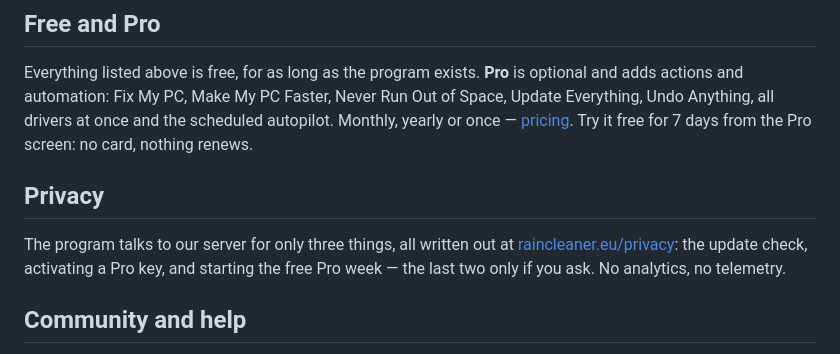
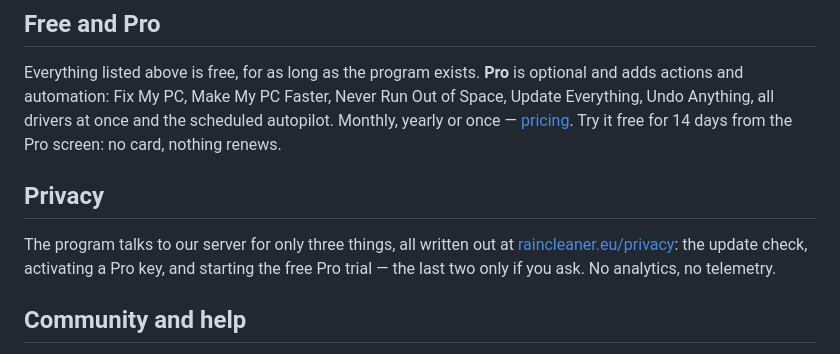
Before and after one commit to raincleaner/RainCleaner, a Markdown page: README.md, the part around the change. Drawn GitHub-style.

Commit message:
README: 14-day Pro trial

```diff
--- a/README.md
+++ b/README.md
@@ -80,13 +80,13 @@ Microsoft Defender scan.
 Everything listed above is free, for as long as the program exists. **Pro** is optional and adds
 actions and automation: Fix My PC, Make My PC Faster, Never Run Out of Space, Update Everything,
 Undo Anything, all drivers at once and the scheduled autopilot. Monthly, yearly or once —
-[pricing](https://raincleaner.eu/pricing). Try it free for 7 days from the Pro screen: no card, nothing renews.
+[pricing](https://raincleaner.eu/pricing). Try it free for 14 days from the Pro screen: no card, nothing renews.
 
 ## Privacy
 
 The program talks to our server for only three things, all written out at
 [raincleaner.eu/privacy](https://raincleaner.eu/privacy): the update check, activating a Pro key,
-and starting the free Pro week — the last two only if you ask. No analytics, no telemetry.
+and starting the free Pro trial — the last two only if you ask. No analytics, no telemetry.
 
 ## Community and help
 
```
